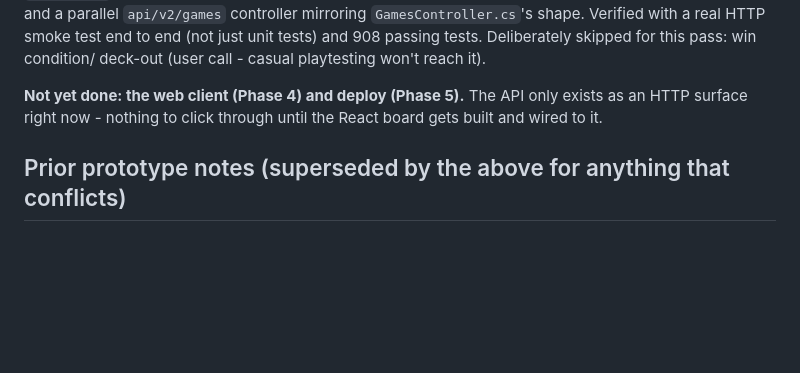
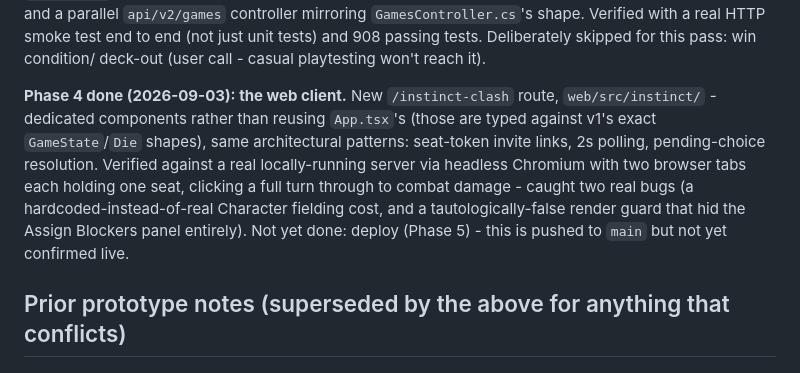
Before and after one commit to yort5/DiceFight2026, a Markdown page: v3/DESIGN_NOTES.md, the part around the change. Drawn GitHub-style; blank space fills up the shorter version.

Commit message:
v3: log Phase 4 (web client) completion in the design notes
Co-Authored-By: Claude Sonnet 5 <noreply@anthropic.com>
Claude-Session: https://claude.ai/code/session_016upgXA1Ci246XRcxR1fmXi

```diff
--- a/v3/DESIGN_NOTES.md
+++ b/v3/DESIGN_NOTES.md
@@ -174,9 +174,17 @@ Verified with a real HTTP smoke test end to end (not just unit tests) and
 908 passing tests. Deliberately skipped for this pass: win condition/
 deck-out (user call - casual playtesting won't reach it).
 
-**Not yet done: the web client (Phase 4) and deploy (Phase 5).** The API
-only exists as an HTTP surface right now - nothing to click through until
-the React board gets built and wired to it.
+**Phase 4 done (2026-09-03): the web client.** New `/instinct-clash`
+route, `web/src/instinct/` - dedicated components rather than reusing
+`App.tsx`'s (those are typed against v1's exact `GameState`/`Die`
+shapes), same architectural patterns: seat-token invite links, 2s
+polling, pending-choice resolution. Verified against a real
+locally-running server via headless Chromium with two browser tabs each
+holding one seat, clicking a full turn through to combat damage - caught
+two real bugs (a hardcoded-instead-of-real Character fielding cost, and
+a tautologically-false render guard that hid the Assign Blockers panel
+entirely). Not yet done: deploy (Phase 5) - this is pushed to `main` but
+not yet confirmed live.
 
 ## Prior prototype notes (superseded by the above for anything that conflicts)
 
```
